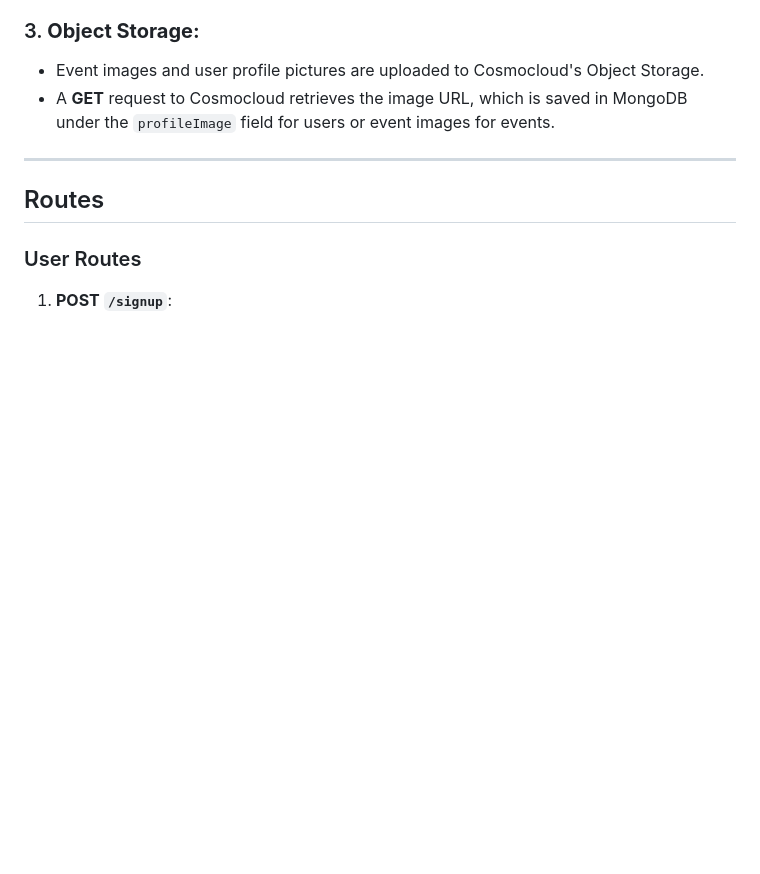
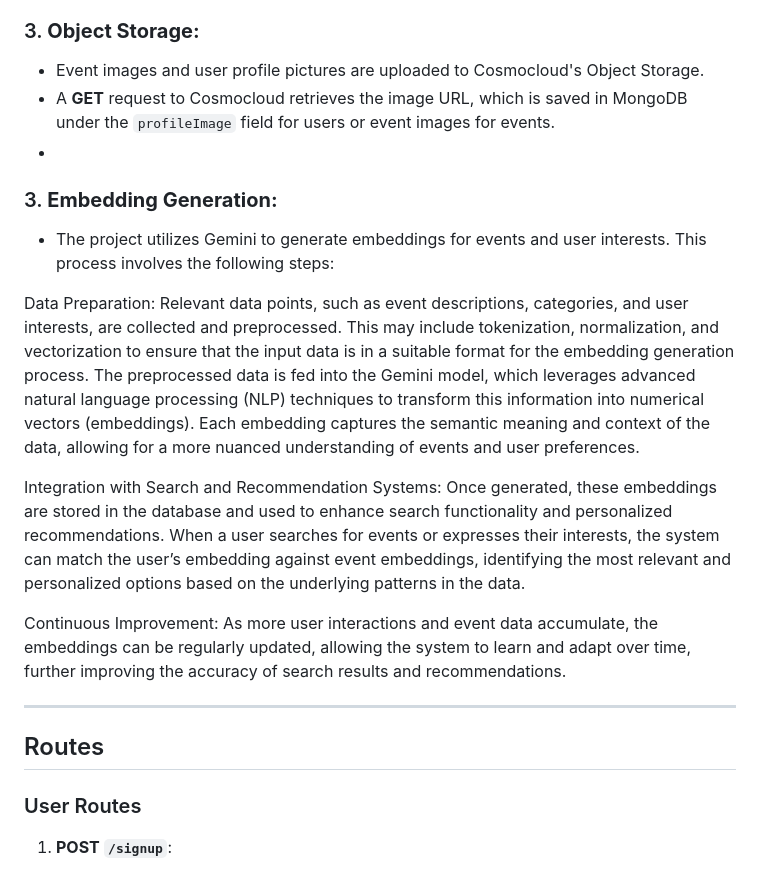
Before and after one commit to 0xfarben/event-iq, a Markdown page: README.md, the part around the change. Drawn GitHub-style; blank space fills up the shorter version.

```diff
--- a/README.md
+++ b/README.md
@@ -116,6 +116,19 @@ We used **Cosmocloud** for the following:
 ### 3. **Object Storage:**
    - Event images and user profile pictures are uploaded to Cosmocloud's Object Storage.
    - A **GET** request to Cosmocloud retrieves the image URL, which is saved in MongoDB under the `profileImage` field for users or event images for events.
+   -
+### 3. **Embedding Generation:**
+   - The project utilizes Gemini to generate embeddings for events and user interests. This process involves the following steps:
+
+Data Preparation:
+Relevant data points, such as event descriptions, categories, and user interests, are collected and preprocessed. This may include tokenization, normalization, and vectorization to ensure that the input data is in a suitable format for the embedding generation process.
+The preprocessed data is fed into the Gemini model, which leverages advanced natural language processing (NLP) techniques to transform this information into numerical vectors (embeddings). Each embedding captures the semantic meaning and context of the data, allowing for a more nuanced understanding of events and user preferences.
+
+Integration with Search and Recommendation Systems:
+Once generated, these embeddings are stored in the database and used to enhance search functionality and personalized recommendations. When a user searches for events or expresses their interests, the system can match the user’s embedding against event embeddings, identifying the most relevant and personalized options based on the underlying patterns in the data.
+
+Continuous Improvement:
+As more user interactions and event data accumulate, the embeddings can be regularly updated, allowing the system to learn and adapt over time, further improving the accuracy of search results and recommendations.
 
 ---
 
```
